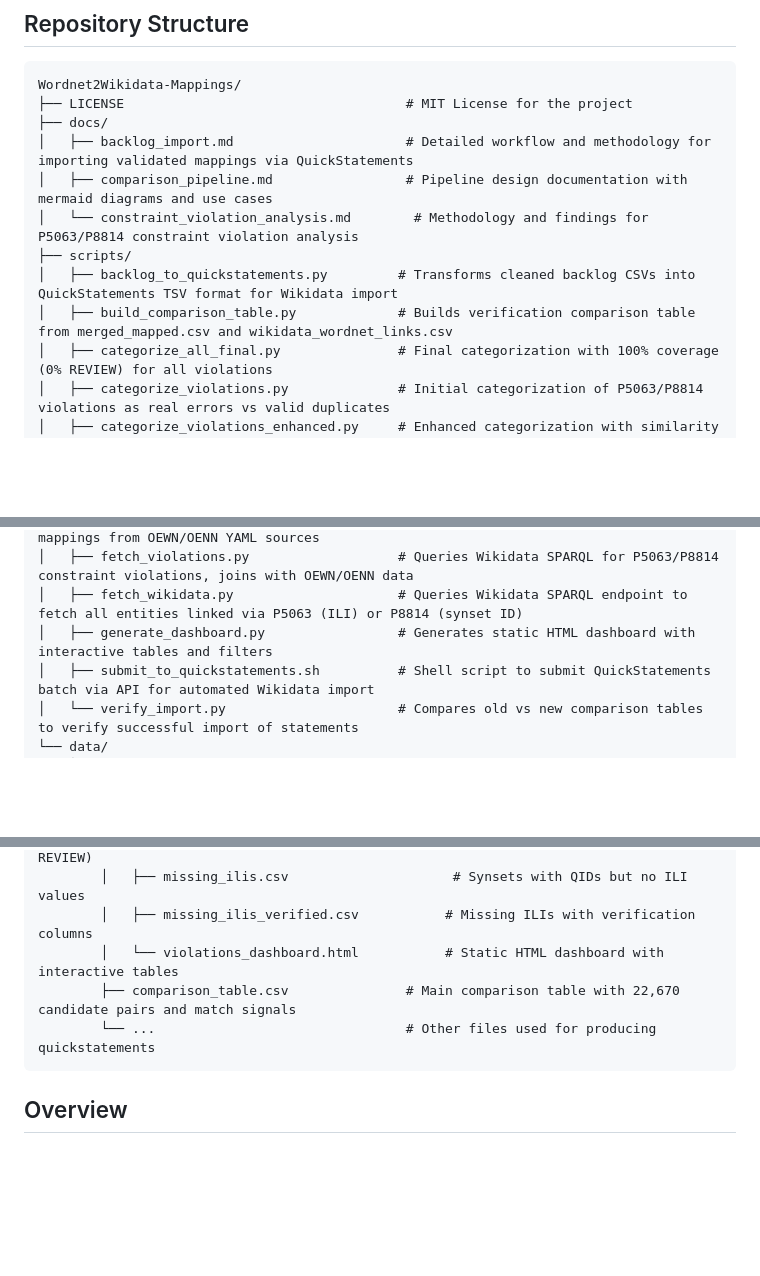
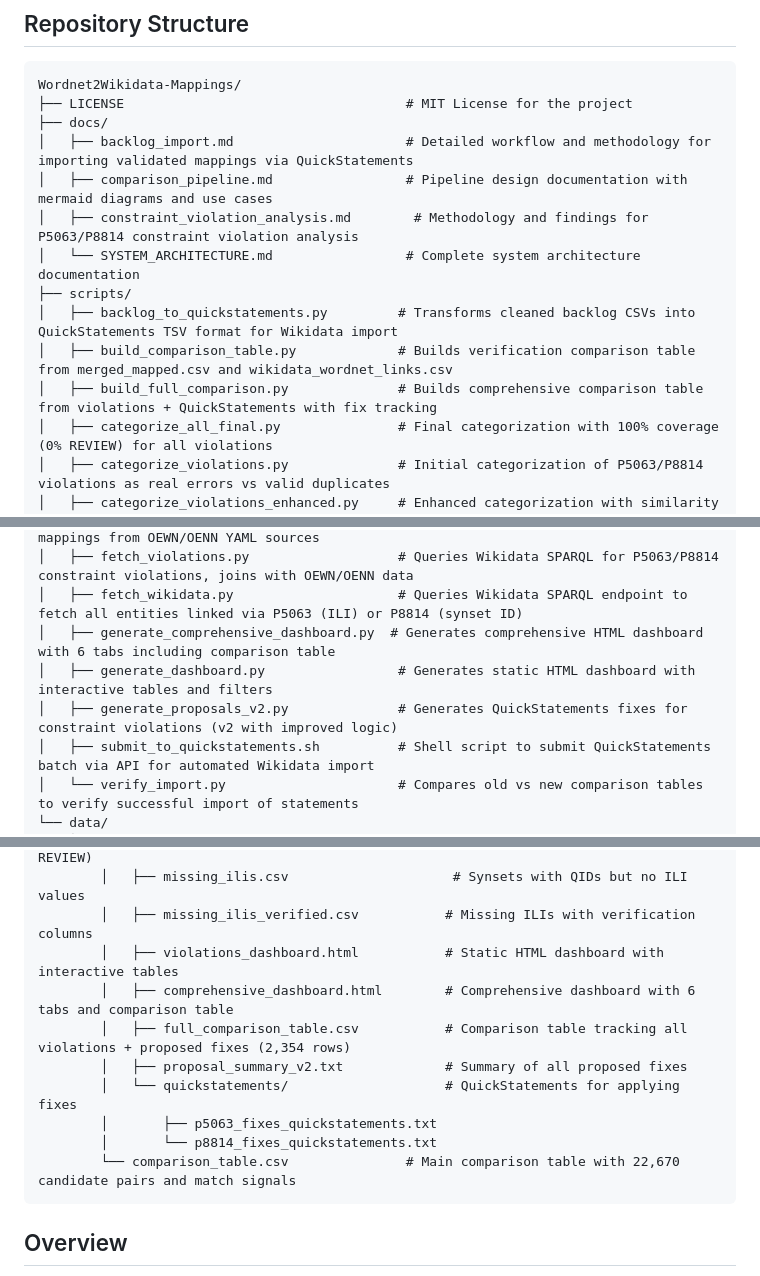
Before and after one commit to yapy28/Wordnet2Wikidata-Mappings, a Markdown page: README.md, 3 parts joined by grey strips. Rendered like a GitHub page; blank space fills up the shorter version.

````diff
--- a/README.md
+++ b/README.md
@@ -10,10 +10,12 @@ Wordnet2Wikidata-Mappings/
 ├── docs/
 │   ├── backlog_import.md                      # Detailed workflow and methodology for importing validated mappings via QuickStatements
 │   ├── comparison_pipeline.md                 # Pipeline design documentation with mermaid diagrams and use cases
-│   └── constraint_violation_analysis.md        # Methodology and findings for P5063/P8814 constraint violation analysis
+│   ├── constraint_violation_analysis.md        # Methodology and findings for P5063/P8814 constraint violation analysis
+│   └── SYSTEM_ARCHITECTURE.md                 # Complete system architecture documentation
 ├── scripts/
 │   ├── backlog_to_quickstatements.py         # Transforms cleaned backlog CSVs into QuickStatements TSV format for Wikidata import
 │   ├── build_comparison_table.py             # Builds verification comparison table from merged_mapped.csv and wikidata_wordnet_links.csv
+│   ├── build_full_comparison.py              # Builds comprehensive comparison table from violations + QuickStatements with fix tracking
 │   ├── categorize_all_final.py               # Final categorization with 100% coverage (0% REVIEW) for all violations
 │   ├── categorize_violations.py              # Initial categorization of P5063/P8814 violations as real errors vs valid duplicates
 │   ├── categorize_violations_enhanced.py     # Enhanced categorization with similarity matching and confidence scores
@@ -23,7 +25,9 @@ Wordnet2Wikidata-Mappings/
 │   ├── extract_yaml.py                       # Extracts synset entries with Wikidata mappings from OEWN/OENN YAML sources
 │   ├── fetch_violations.py                   # Queries Wikidata SPARQL for P5063/P8814 constraint violations, joins with OEWN/OENN data
 │   ├── fetch_wikidata.py                     # Queries Wikidata SPARQL endpoint to fetch all entities linked via P5063 (ILI) or P8814 (synset ID)
+│   ├── generate_comprehensive_dashboard.py  # Generates comprehensive HTML dashboard with 6 tabs including comparison table
 │   ├── generate_dashboard.py                 # Generates static HTML dashboard with interactive tables and filters
+│   ├── generate_proposals_v2.py              # Generates QuickStatements fixes for constraint violations (v2 with improved logic)
 │   ├── submit_to_quickstatements.sh          # Shell script to submit QuickStatements batch via API for automated Wikidata import
 │   └── verify_import.py                      # Compares old vs new comparison tables to verify successful import of statements
 └── data/
@@ -41,9 +45,14 @@ Wordnet2Wikidata-Mappings/
         │   ├── p8814_violations_final.csv           # P8814 final categorization (0% REVIEW)
         │   ├── missing_ilis.csv                     # Synsets with QIDs but no ILI values
         │   ├── missing_ilis_verified.csv           # Missing ILIs with verification columns
-        │   └── violations_dashboard.html           # Static HTML dashboard with interactive tables
-        ├── comparison_table.csv               # Main comparison table with 22,670 candidate pairs and match signals
-        └── ...                                # Other files used for producing quickstatements
+        │   ├── violations_dashboard.html           # Static HTML dashboard with interactive tables
+        │   ├── comprehensive_dashboard.html        # Comprehensive dashboard with 6 tabs and comparison table
+        │   ├── full_comparison_table.csv           # Comparison table tracking all violations + proposed fixes (2,354 rows)
+        │   ├── proposal_summary_v2.txt             # Summary of all proposed fixes
+        │   └── quickstatements/                    # QuickStatements for applying fixes
+        │       ├── p5063_fixes_quickstatements.txt
+        │       └── p8814_fixes_quickstatements.txt
+        └── comparison_table.csv               # Main comparison table with 22,670 candidate pairs and match signals
 ```
 
 ## Overview
````
Also changed, not shown: other parts of README.md (+40 -1 lines).
